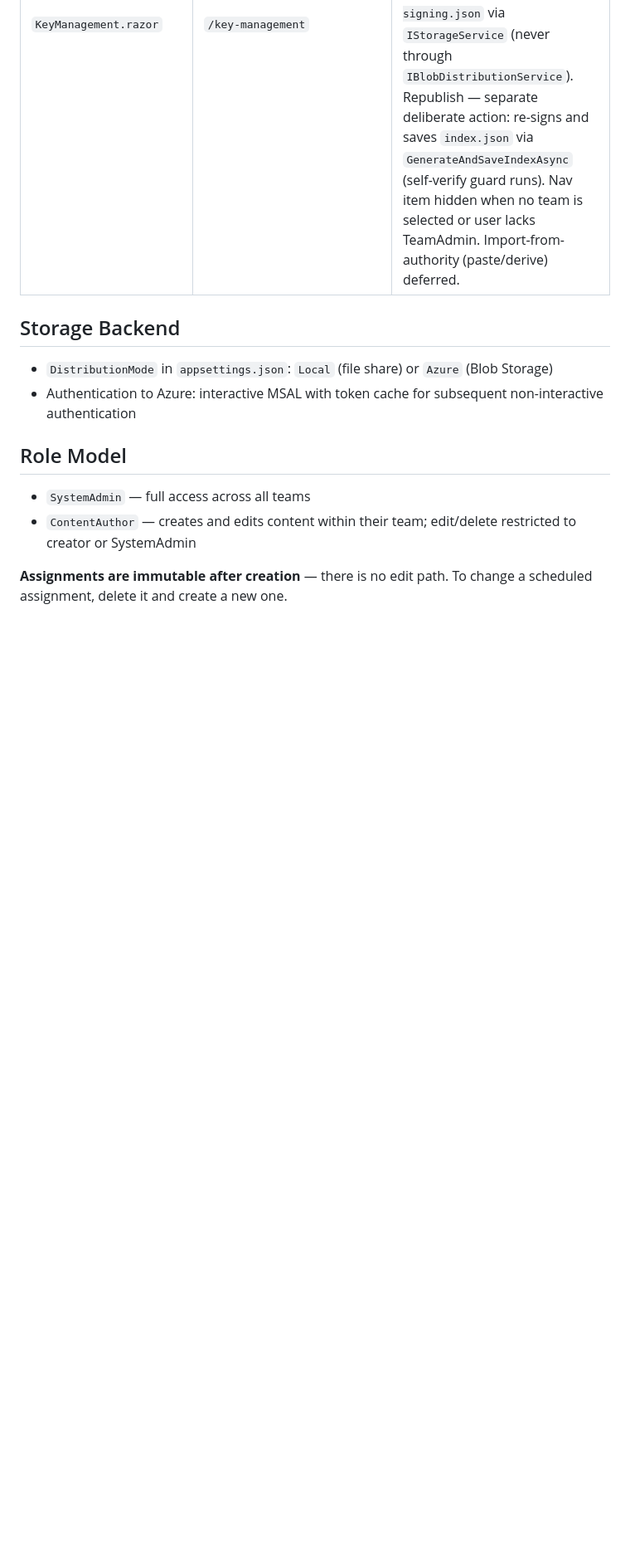
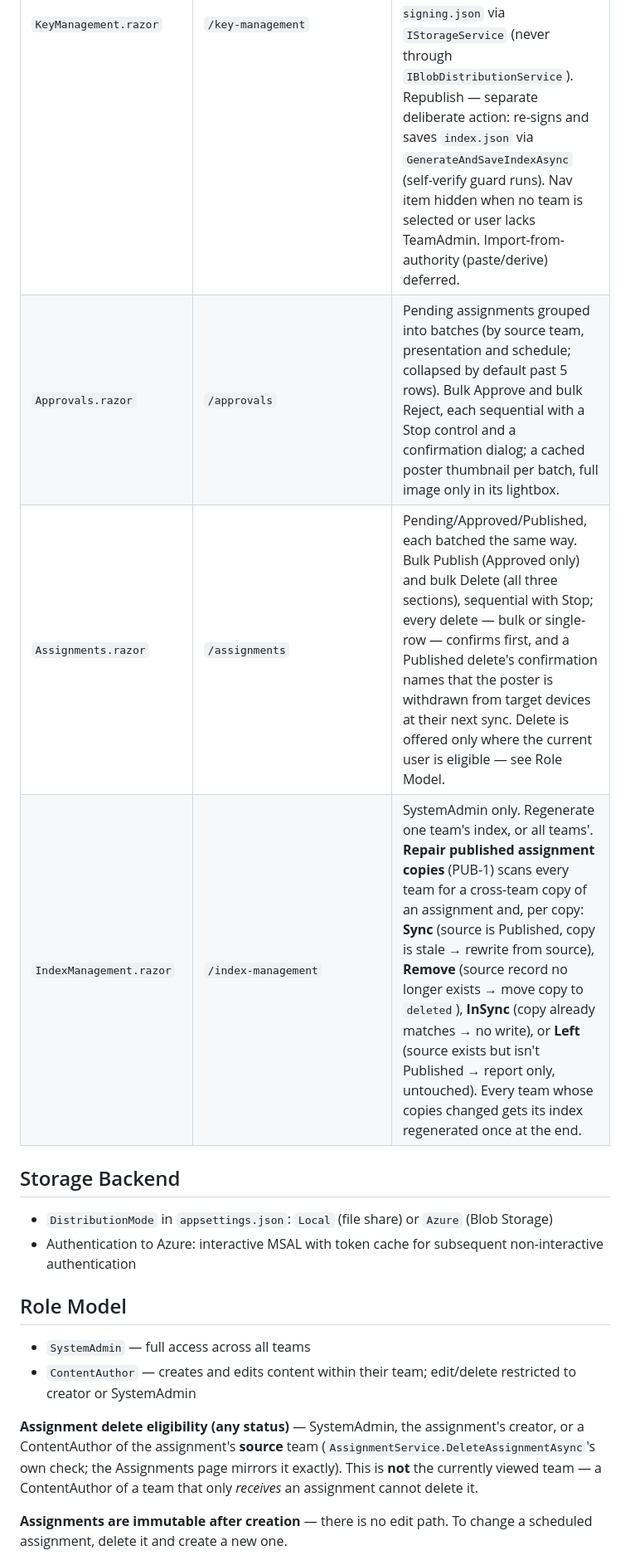
Before and after one commit to petrprachar/NewsCentral, a Markdown page: docs/newscentral-spec.md, the part around one of its changes. Shown at 83% size. Drawn GitHub-style; blank space fills up the shorter version.

Commit message:
docs: publishing, deletion, index inclusion and bulk operations in spec and data model
Co-Authored-By: Claude Sonnet 5 <noreply@anthropic.com>

```diff
--- a/docs/newscentral-spec.md
+++ b/docs/newscentral-spec.md
@@ -34,6 +34,9 @@
 | `EditPresentation.razor` | `/presentations/edit/{id}` | Edit name, description, URL, display types; set `UseVirtualDesktop` checkbox (defaults to `true` for new presentations) and `VirtualDesktopBackgroundColor` color picker; optionally generate a poster |
 | `CreateAssignment.razor` | `/presentations/{id}/assign` | Set schedule dates (default start = today, all 7 days selected), select target teams, set approval requirement. Display-type badges (News-of-Week / Wallpaper / Logon Screen) are shown **read-only** here — display types are set on the presentation (see `EditPresentation.razor`), never on the assignment. |
 | `KeyManagement.razor` | `/key-management` | TeamAdmin-gated (SystemAdmin passes automatically). View current public key (full, copyable for GPO/registry deployment) and truncated private key hint. Generate a new ECDSA P-256 key pair (held in page state). Apply — sets `PublicKeyPrevious = old PublicKey` for rotation-window continuity and writes `team-signing.json` via `IStorageService` (never through `IBlobDistributionService`). Republish — separate deliberate action: re-signs and saves `index.json` via `GenerateAndSaveIndexAsync` (self-verify guard runs). Nav item hidden when no team is selected or user lacks TeamAdmin. Import-from-authority (paste/derive) deferred. |
+| `Approvals.razor` | `/approvals` | Pending assignments grouped into batches (by source team, presentation and schedule; collapsed by default past 5 rows). Bulk Approve and bulk Reject, each sequential with a Stop control and a confirmation dialog; a cached poster thumbnail per batch, full image only in its lightbox. |
+| `Assignments.razor` | `/assignments` | Pending/Approved/Published, each batched the same way. Bulk Publish (Approved only) and bulk Delete (all three sections), sequential with Stop; every delete — bulk or single-row — confirms first, and a Published delete's confirmation names that the poster is withdrawn from target devices at their next sync. Delete is offered only where the current user is eligible — see Role Model. |
+| `IndexManagement.razor` | `/index-management` | SystemAdmin only. Regenerate one team's index, or all teams'. **Repair published assignment copies** (PUB-1) scans every team for a cross-team copy of an assignment and, per copy: **Sync** (source is Published, copy is stale → rewrite from source), **Remove** (source record no longer exists → move copy to `deleted`), **InSync** (copy already matches → no write), or **Left** (source exists but isn't Published → report only, untouched). Every team whose copies changed gets its index regenerated once at the end. |
 
 ## Storage Backend
 
@@ -45,4 +48,9 @@
 - `SystemAdmin` — full access across all teams
 - `ContentAuthor` — creates and edits content within their team; edit/delete restricted to creator or SystemAdmin
 
+**Assignment delete eligibility (any status)** — SystemAdmin, the assignment's creator, or a
+ContentAuthor of the assignment's **source** team (`AssignmentService.DeleteAssignmentAsync`'s own
+check; the Assignments page mirrors it exactly). This is **not** the currently viewed team — a
+ContentAuthor of a team that only *receives* an assignment cannot delete it.
+
 **Assignments are immutable after creation** — there is no edit path. To change a scheduled assignment, delete it and create a new one.
```
Also changed, not shown: other parts of docs/newscentral-spec.md (+8 -0 lines), docs/data-model.md (+24 -0 lines).
